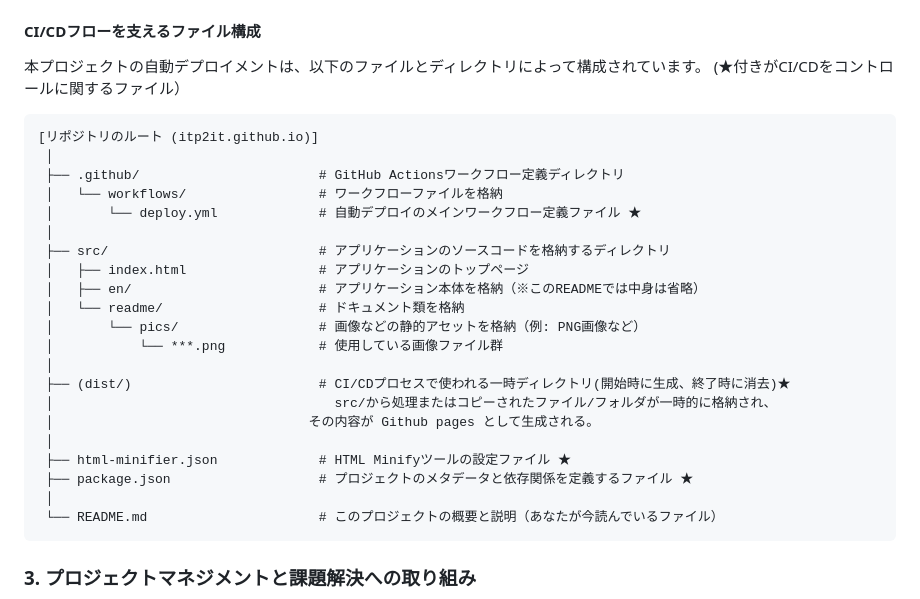
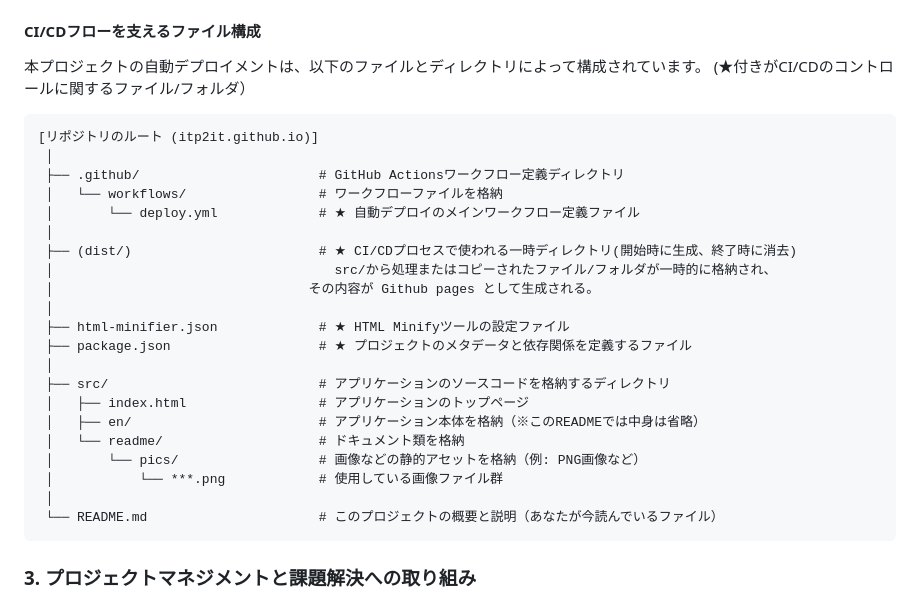
Before and after one commit to itp2it/itp2it.github.io, a Markdown page: README.md, the part around the change. Rendered like a GitHub page.

````diff
--- a/README.md
+++ b/README.md
@@ -71,14 +71,21 @@ Gitリポジトリへのプッシュをトリガーとして、以下の処理
 #### CI/CDフローを支えるファイル構成
 
 本プロジェクトの自動デプロイメントは、以下のファイルとディレクトリによって構成されています。
-(★付きがCI/CDをコントロールに関するファイル）
+(★付きがCI/CDのコントロールに関するファイル/フォルダ）
 
 ```Tree
 [リポジトリのルート (itp2it.github.io)]
  │
  ├── .github/                       # GitHub Actionsワークフロー定義ディレクトリ
  │   └── workflows/                 # ワークフローファイルを格納
- │       └── deploy.yml             # 自動デプロイのメインワークフロー定義ファイル ★
+ │       └── deploy.yml             # ★ 自動デプロイのメインワークフロー定義ファイル
+ │
+ ├── (dist/)                        # ★ CI/CDプロセスで使われる一時ディレクトリ(開始時に生成、終了時に消去)
+ │                                    src/から処理またはコピーされたファイル/フォルダが一時的に格納され、
+ │ 　　　　　　　　　　　　　　　　　　　その内容が Github pages として生成される。
+ │
+ ├── html-minifier.json             # ★ HTML Minifyツールの設定ファイル
+ ├── package.json                   # ★ プロジェクトのメタデータと依存関係を定義するファイル
  │
  ├── src/                           # アプリケーションのソースコードを格納するディレクトリ
  │   ├── index.html                 # アプリケーションのトップページ
@@ -86,13 +93,6 @@ Gitリポジトリへのプッシュをトリガーとして、以下の処理
  │   └── readme/                    # ドキュメント類を格納
  │       └── pics/                  # 画像などの静的アセットを格納（例: PNG画像など）
  │           └── ***.png            # 使用している画像ファイル群
- │
- ├── (dist/)                        # CI/CDプロセスで使われる一時ディレクトリ(開始時に生成、終了時に消去)★
- │                                    src/から処理またはコピーされたファイル/フォルダが一時的に格納され、
- │ 　　　　　　　　　　　　　　　　　　　その内容が Github pages として生成される。
- │
- ├── html-minifier.json             # HTML Minifyツールの設定ファイル ★
- ├── package.json                   # プロジェクトのメタデータと依存関係を定義するファイル ★
  │
  └── README.md                      # このプロジェクトの概要と説明（あなたが今読んでいるファイル）
 ```
````
